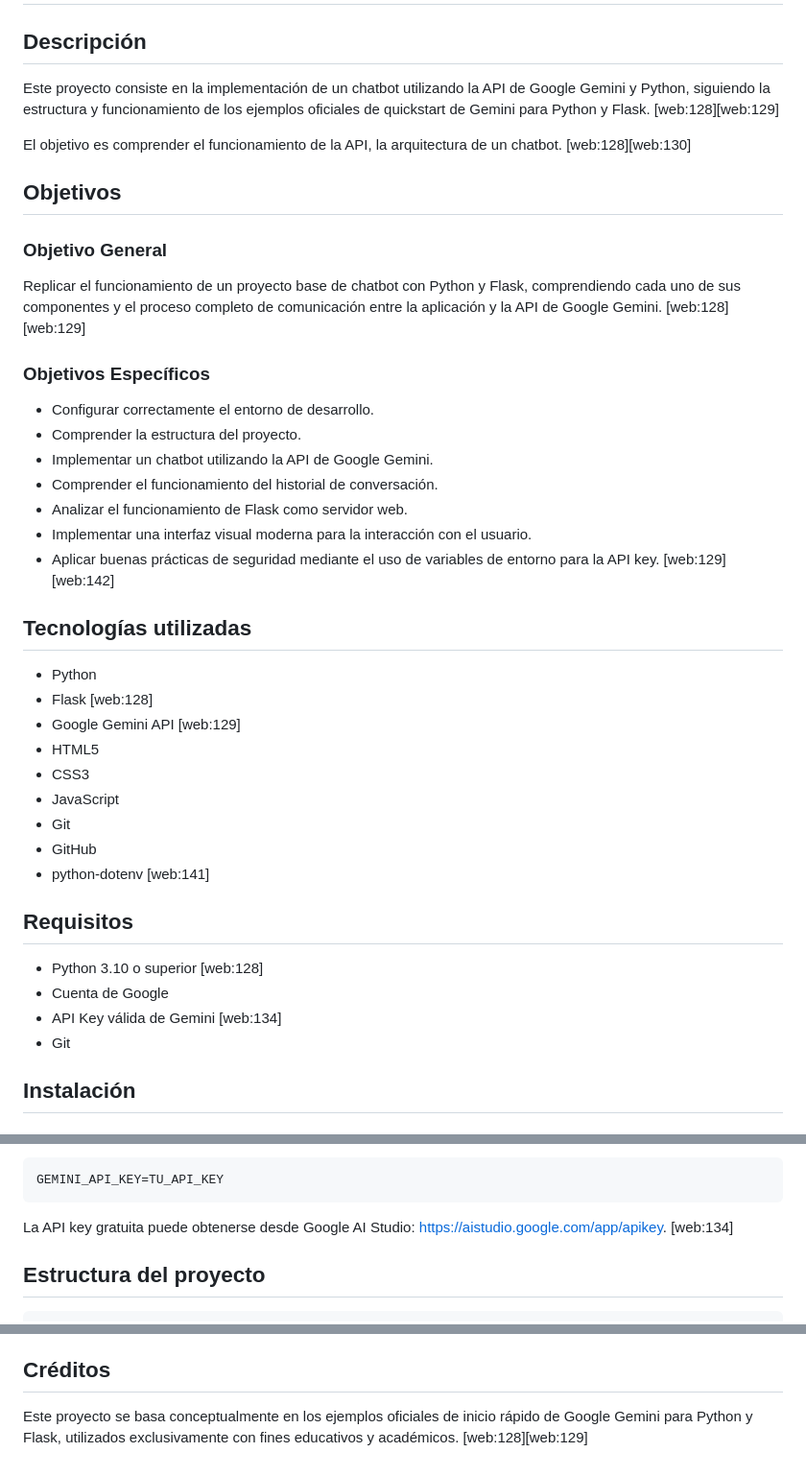
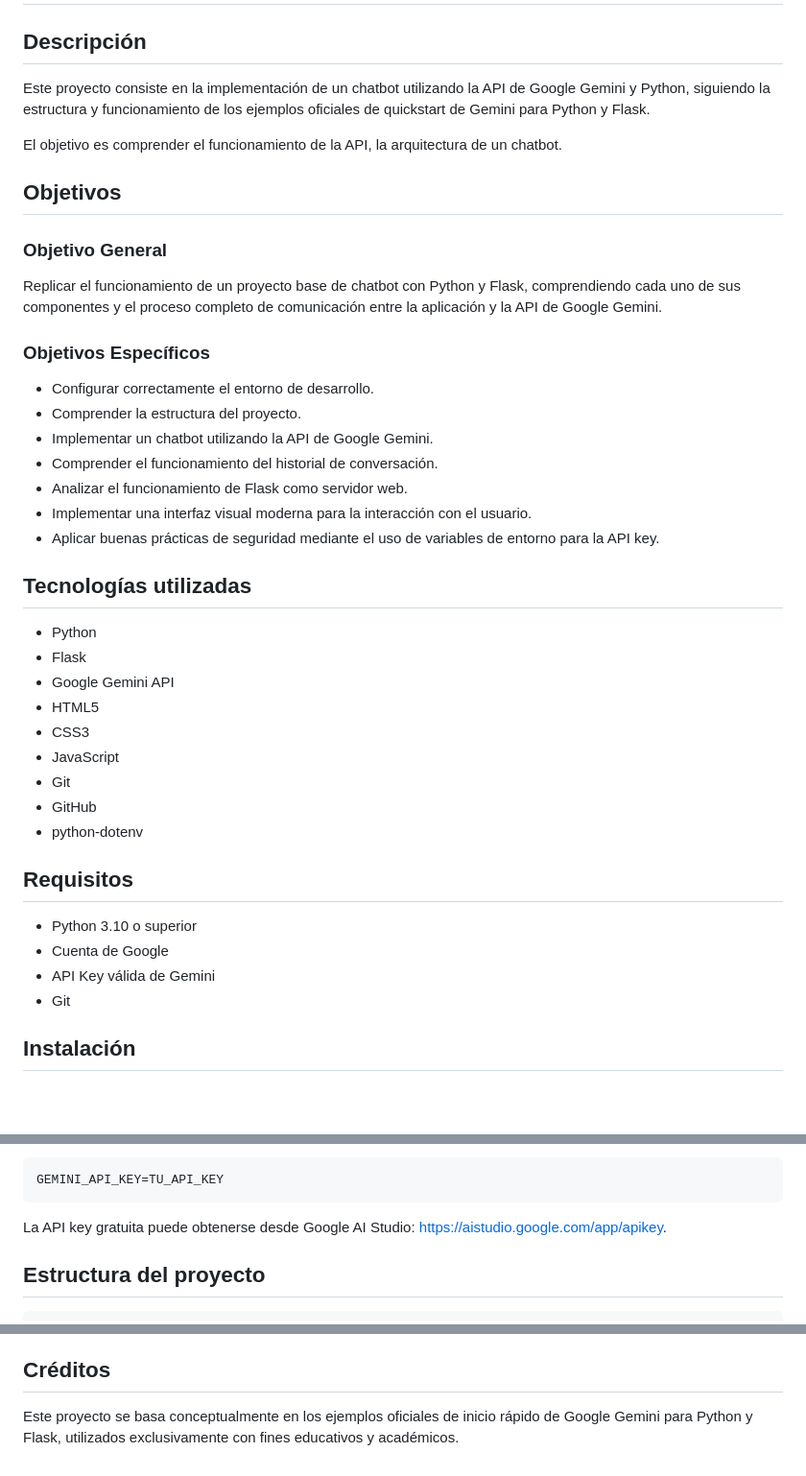
Before and after one commit to TkivHub/Gemini-Powered-Assistant, a Markdown page: README.md, 3 parts joined by grey strips. Shown at 96% size. GitHub-like rendering; blank space fills up the shorter version.

Commit message:
Remove unnecessary references in README.md

````diff
--- a/README.md
+++ b/README.md
@@ -2,15 +2,15 @@
 
 ## Descripción
 
-Este proyecto consiste en la implementación de un chatbot utilizando la API de Google Gemini y Python, siguiendo la estructura y funcionamiento de los ejemplos oficiales de quickstart de Gemini para Python y Flask. [web:128][web:129]
+Este proyecto consiste en la implementación de un chatbot utilizando la API de Google Gemini y Python, siguiendo la estructura y funcionamiento de los ejemplos oficiales de quickstart de Gemini para Python y Flask.
 
-El objetivo es comprender el funcionamiento de la API, la arquitectura de un chatbot. [web:128][web:130]
+El objetivo es comprender el funcionamiento de la API, la arquitectura de un chatbot.
 
 ## Objetivos
 
 ### Objetivo General
 
-Replicar el funcionamiento de un proyecto base de chatbot con Python y Flask, comprendiendo cada uno de sus componentes y el proceso completo de comunicación entre la aplicación y la API de Google Gemini. [web:128][web:129]
+Replicar el funcionamiento de un proyecto base de chatbot con Python y Flask, comprendiendo cada uno de sus componentes y el proceso completo de comunicación entre la aplicación y la API de Google Gemini.
 
 ### Objetivos Específicos
 
@@ -20,25 +20,24 @@ Replicar el funcionamiento de un proyecto base de chatbot con Python y Flask, co
 - Comprender el funcionamiento del historial de conversación.
 - Analizar el funcionamiento de Flask como servidor web.
 - Implementar una interfaz visual moderna para la interacción con el usuario.
-- Aplicar buenas prácticas de seguridad mediante el uso de variables de entorno para la API key. [web:129][web:142]
-
+- Aplicar buenas prácticas de seguridad mediante el uso de variables de entorno para la API key.
 ## Tecnologías utilizadas
 
 - Python
-- Flask [web:128]
-- Google Gemini API [web:129]
+- Flask
+- Google Gemini API
 - HTML5
 - CSS3
 - JavaScript
 - Git
 - GitHub
-- python-dotenv [web:141]
+- python-dotenv
 
 ## Requisitos
 
-- Python 3.10 o superior [web:128]
+- Python 3.10 o superior
 - Cuenta de Google
-- API Key válida de Gemini [web:134]
+- API Key válida de Gemini
 - Git
 
 ## Instalación
@@ -91,7 +90,7 @@ con el siguiente contenido:
 GEMINI_API_KEY=TU_API_KEY
 ```
 
-La API key gratuita puede obtenerse desde Google AI Studio: [https://aistudio.google.com/app/apikey](https://aistudio.google.com/app/apikey). [web:134]
+La API key gratuita puede obtenerse desde Google AI Studio: [https://aistudio.google.com/app/apikey](https://aistudio.google.com/app/apikey).
 
 ## Estructura del proyecto
 
@@ -150,4 +149,4 @@ Grupo 1S3232
 
 ## Créditos
 
-Este proyecto se basa conceptualmente en los ejemplos oficiales de inicio rápido de Google Gemini para Python y Flask, utilizados exclusivamente con fines educativos y académicos. [web:128][web:129]
+Este proyecto se basa conceptualmente en los ejemplos oficiales de inicio rápido de Google Gemini para Python y Flask, utilizados exclusivamente con fines educativos y académicos.
````
